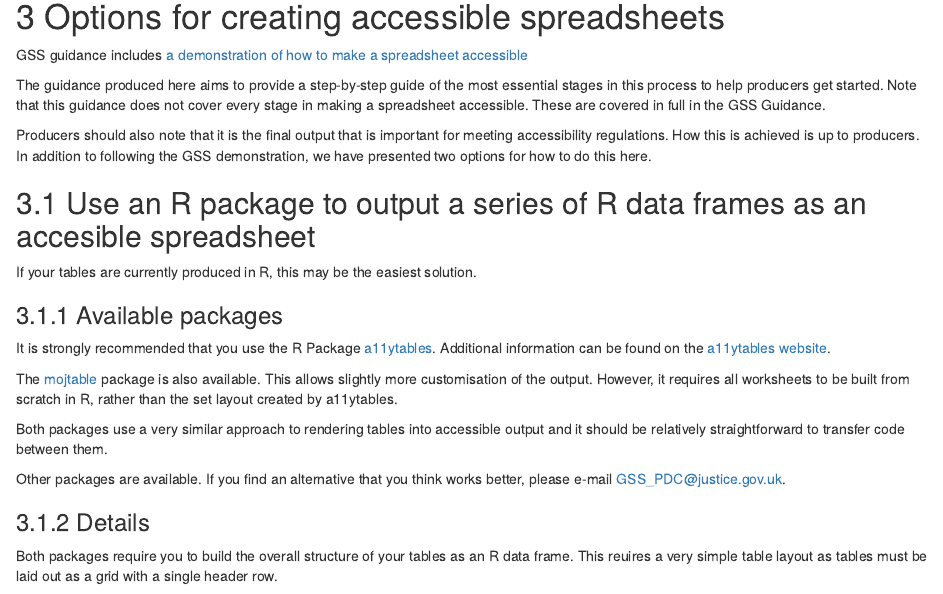
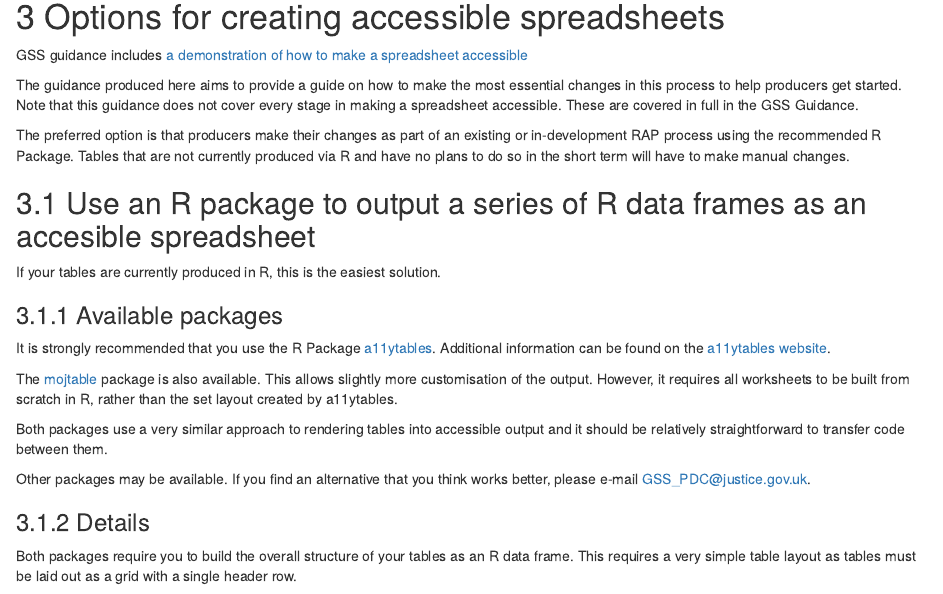
Before and after one commit to moj-analytical-services/PDC-guidance, an R Markdown document (index.Rmd): the page in a window 1100 px wide, from 840 px down. Rendered offline with R 4.5, knitr and Pandoc, with nearby package versions; drawn as R Markdown's standard HTML page in place of the format the file asks for.

Commit message:
Updated to put more emphasis on R as the preferred solution.

```diff
--- a/index.Rmd
+++ b/index.Rmd
@@ -43,14 +43,14 @@ The GSS Best Practice and Impact Division team have [outlined three reasons](htt
 
 GSS guidance includes [a demonstration of how to make a spreadsheet accessible](https://gss.civilservice.gov.uk/policy-store/releasing-statistics-in-spreadsheets/#section-5)
 
-The guidance produced here aims to provide a step-by-step guide of the most essential stages in this process to help producers get started. Note that this guidance does not cover every stage in making a spreadsheet accessible. These are covered in full in the GSS Guidance.
+The guidance produced here aims to provide a guide on how to make the most essential changes in this process to help producers get started. Note that this guidance does not cover every stage in making a spreadsheet accessible. These are covered in full in the GSS Guidance.
 
-Producers should also note that it is the final output that is important for meeting accessibility regulations. How this is achieved is up to producers. In addition to following the GSS demonstration, we have presented two options for how to do this here.
+The preferred option is that producers make their changes as part of an existing or in-development RAP process using the recommended R Package. Tables that are not currently produced via R and have no plans to do so in the short term will have to make manual changes.
 
 
 ## Use an R package to output a series of R data frames as an accesible spreadsheet
 
-If your tables are currently produced in R, this may be the easiest solution.
+If your tables are currently produced in R, this is the easiest solution.
 
 
 ### Available packages
@@ -61,11 +61,11 @@ The [mojtable](https://github.com/moj-analytical-services/mojtable) package is a
 
 Both packages use a very similar approach to rendering tables into accessible output and it should be relatively straightforward to transfer code between them.
 
-Other packages are available. If you find an alternative that you think works better, please e-mail [GSS_PDC@justice.gov.uk](mailto:GSS_PDC@justice.gov.uk).
+Other packages may be available. If you find an alternative that you think works better, please e-mail [GSS_PDC@justice.gov.uk](mailto:GSS_PDC@justice.gov.uk).
 
 ### Details
 
-Both packages require you to build the overall structure of your tables as an R data frame. This reuires a very simple table layout as tables must be laid out as a grid with a single header row.
+Both packages require you to build the overall structure of your tables as an R data frame. This requires a very simple table layout as tables must be laid out as a grid with a single header row.
 
 If choosing this option it may be easier, rather than trying to re-create the structure of existing tables, to simply export the data that underlies the table in tidy data format. This will have the dual benefit of meeting accessibility requirements and also aiding the machine-readability of your tables.
 
```
Also changed, not shown: docs/search_index.json, 5 other files.
